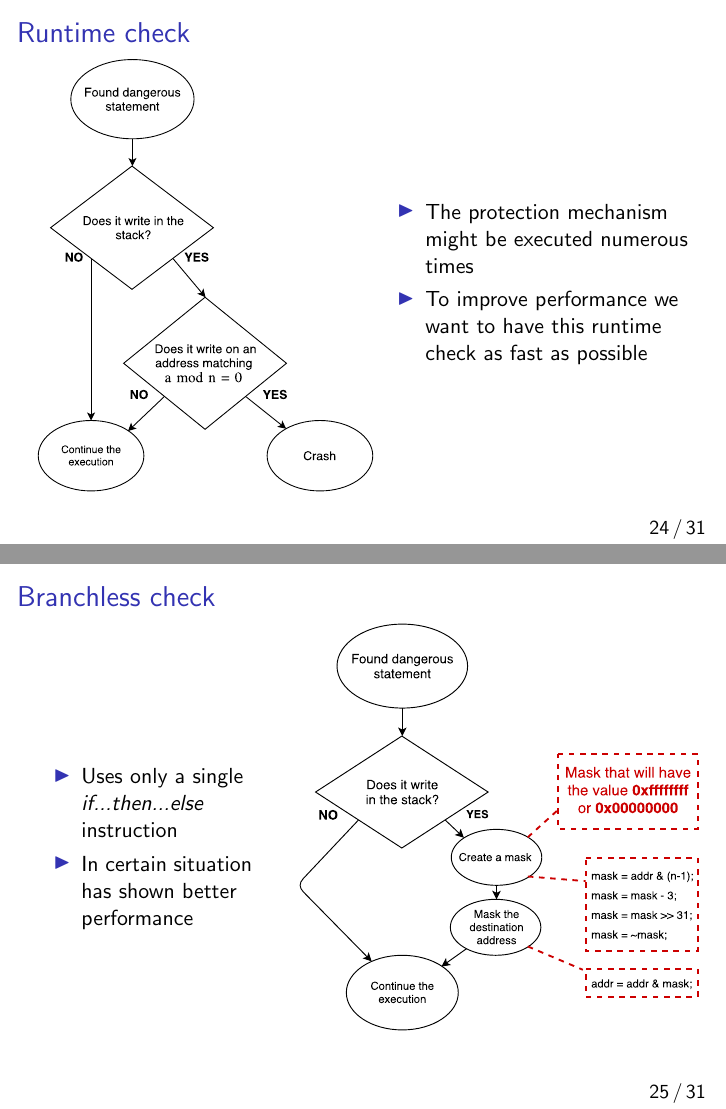
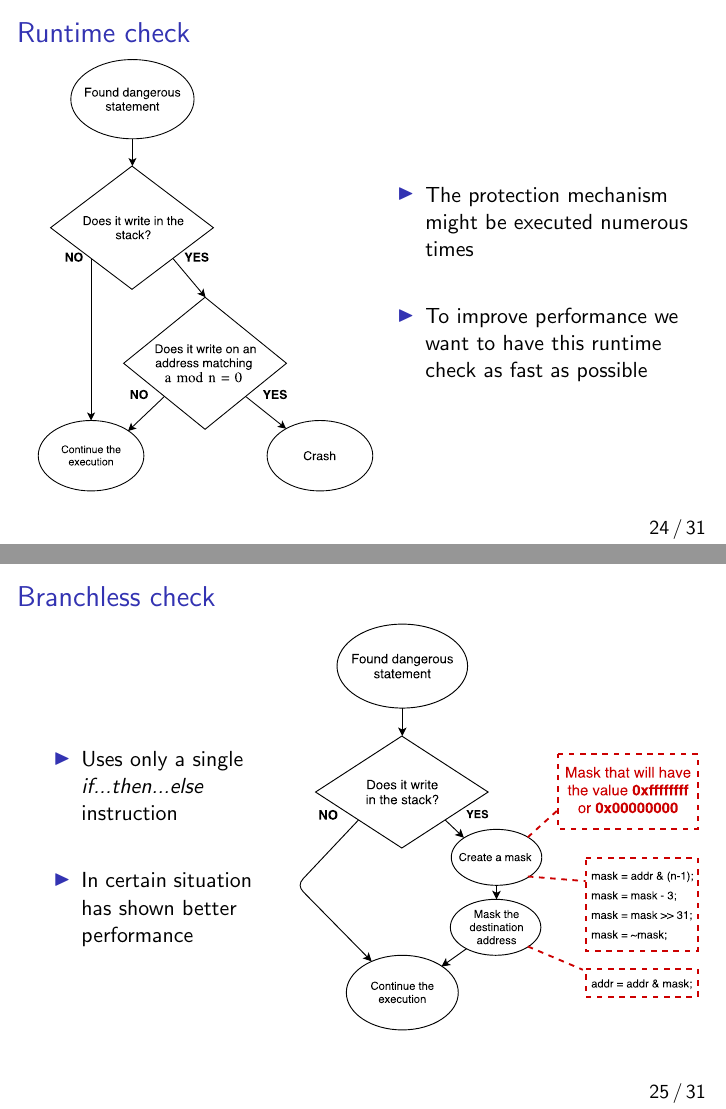
Before and after one commit to vuongDang/presentation_de_malade, LaTeX slides (slides.tex): pages 25 and 27 of 48, joined at a grey line. Compiled offline with pdfLaTeX.

Commit message:
Second final =P

```diff
--- a/slides.tex
+++ b/slides.tex
@@ -338,7 +338,7 @@ void foo(char* input){
    			\includegraphics[height=0.85\textheight]{images/runtime_check.pdf}
 		\end{column}
 		\begin{column}{0.5\textwidth}
-			\begin{itemize}
+			\begin{itemize}\itemsep20pt
 				\item The protection mechanism might be executed numerous times
 				\item To improve performance we want to have this runtime check as fast as possible
 			\end{itemize}
@@ -349,7 +349,7 @@ void foo(char* input){
 \begin{frame}[c]{Branchless check}
 	\begin{columns}
 		\begin{column}{0.35\textwidth}
-			\begin{itemize}
+			\begin{itemize}\itemsep20pt
 				\item Uses only a single \textit{if...then...else} instruction
 				\item In certain situation has shown better performance
 			\end{itemize}
```
Also changed, not shown: slides.pdf, 1 other file.
